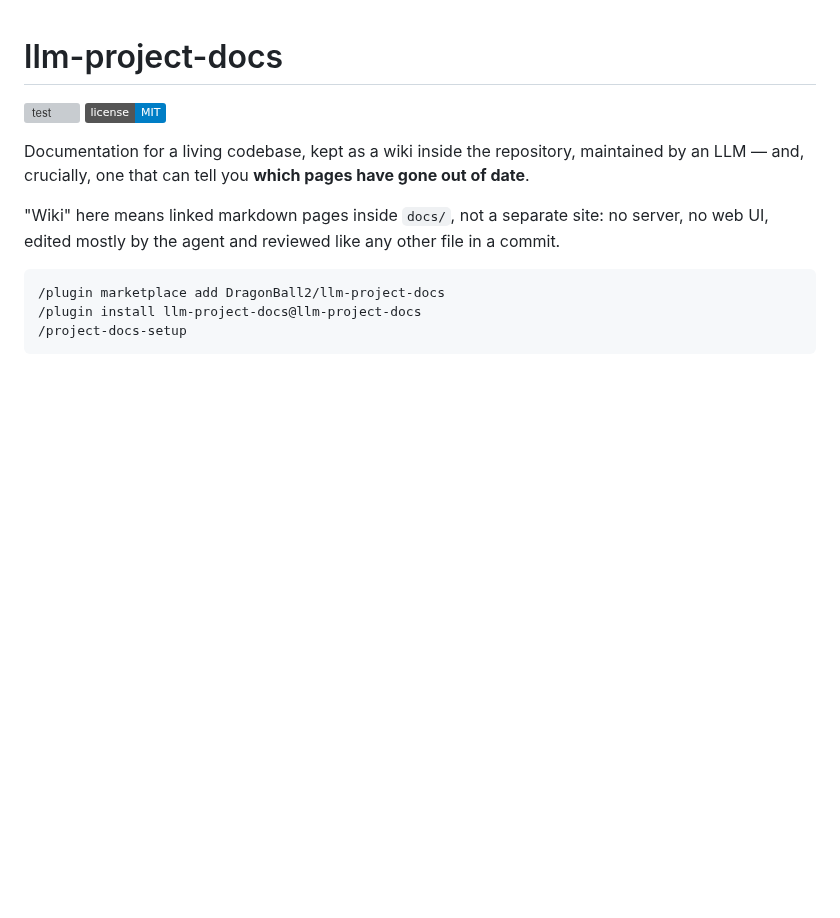
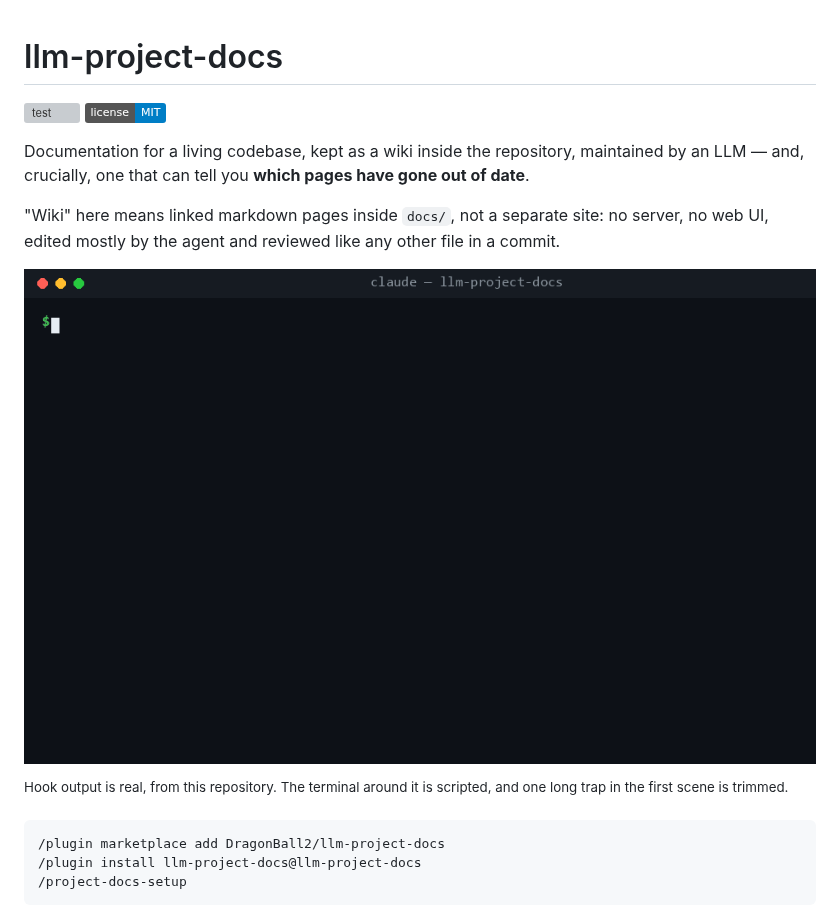
Before and after one commit to DragonBall2/llm-project-docs, a Markdown page: README.md, the part around the change. Rendered like a GitHub page; pictures changed too: demo.gif (added); badges without logos; blank space fills up the shorter version; grey boxes are pictures that could not be loaded.

````diff
--- a/README.md
+++ b/README.md
@@ -8,6 +8,10 @@ an LLM — and, crucially, one that can tell you **which pages have gone out of
 
 "Wiki" here means linked markdown pages inside `docs/`, not a separate site: no server,
 no web UI, edited mostly by the agent and reviewed like any other file in a commit.
+
+![Three hooks: traps before an edit, affected pages after a commit, stale pages at session start](demo.gif)
+
+<sup>Hook output is real, from this repository. The terminal around it is scripted, and one long trap in the first scene is trimmed.</sup>
 
 ```
 /plugin marketplace add DragonBall2/llm-project-docs
````
Also changed, not shown: 1 other file.
